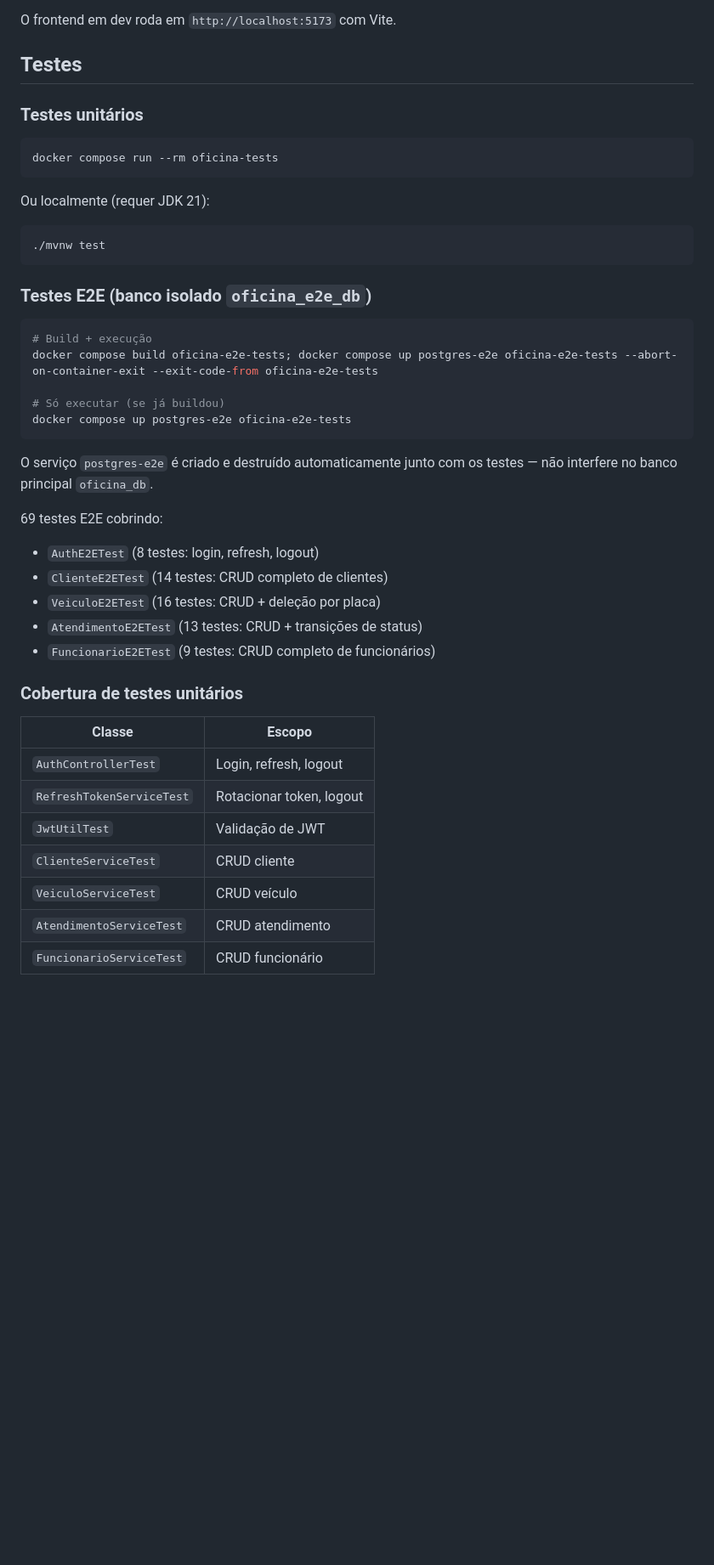
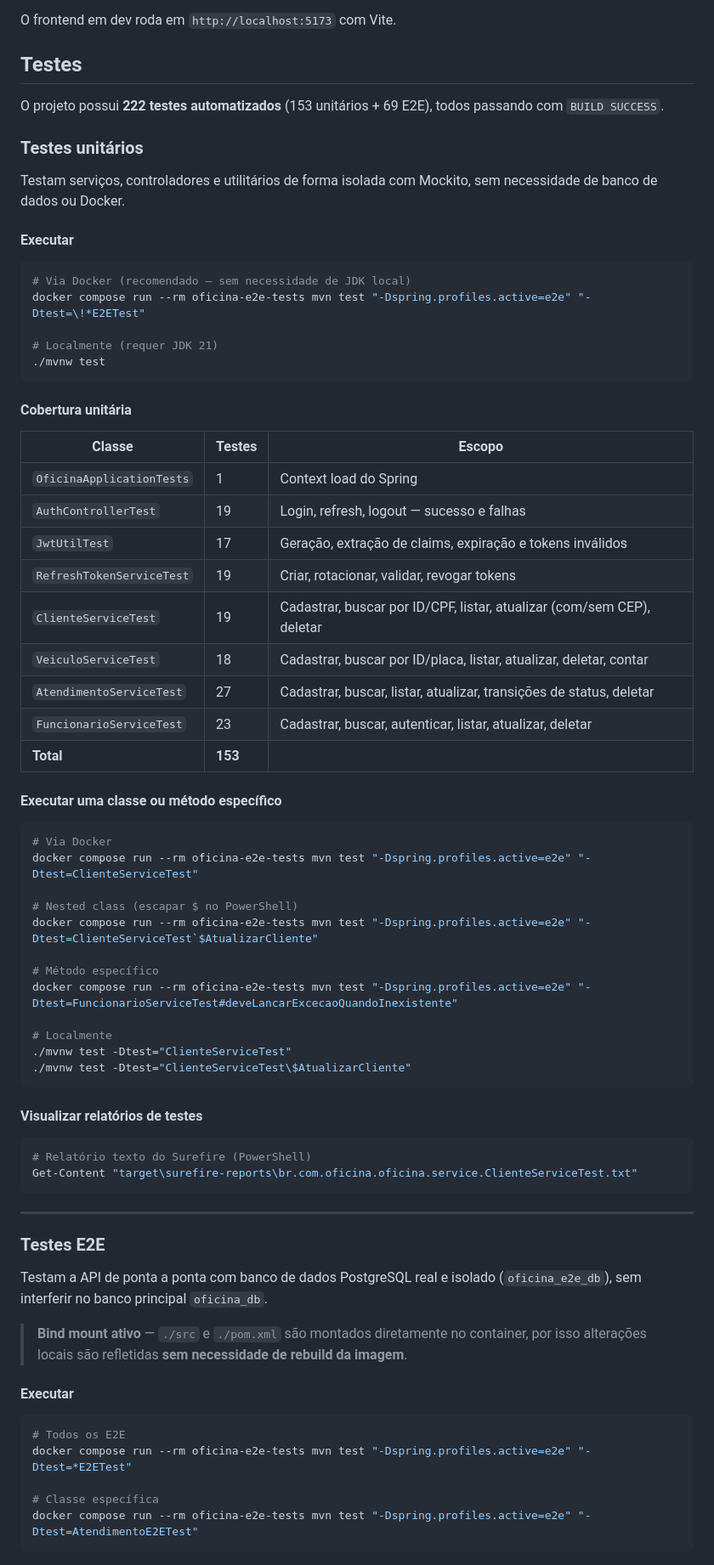
Before and after one commit to rodrigosantoscosta/projeto_tecback, a Markdown page: README.md, the part around one of its changes. Shown at 85% size. Drawn GitHub-style; blank space fills up the shorter version.

````diff
--- a/README.md
+++ b/README.md
@@ -319,45 +319,75 @@ O frontend em dev roda em `http://localhost:5173` com Vite.
 
 ## Testes
 
+O projeto possui **222 testes automatizados** (153 unitários + 69 E2E), todos passando com `BUILD SUCCESS`.
+
 ### Testes unitários
 
-```bash
-docker compose run --rm oficina-tests
-```
+Testam serviços, controladores e utilitários de forma isolada com Mockito, sem necessidade de banco de dados ou Docker.
 
-Ou localmente (requer JDK 21):
+#### Executar
 
 ```bash
+# Via Docker (recomendado — sem necessidade de JDK local)
+docker compose run --rm oficina-e2e-tests mvn test "-Dspring.profiles.active=e2e" "-Dtest=\!*E2ETest"
+
+# Localmente (requer JDK 21)
 ./mvnw test
 ```
 
-### Testes E2E (banco isolado `oficina_e2e_db`)
+#### Cobertura unitária
+
+| Classe | Testes | Escopo |
+|---|---|---|
+| `OficinaApplicationTests` | 1 | Context load do Spring |
+| `AuthControllerTest` | 19 | Login, refresh, logout — sucesso e falhas |
+| `JwtUtilTest` | 17 | Geração, extração de claims, expiração e tokens inválidos |
+| `RefreshTokenServiceTest` | 19 | Criar, rotacionar, validar, revogar tokens |
+| `ClienteServiceTest` | 19 | Cadastrar, buscar por ID/CPF, listar, atualizar (com/sem CEP), deletar |
+| `VeiculoServiceTest` | 18 | Cadastrar, buscar por ID/placa, listar, atualizar, deletar, contar |
+| `AtendimentoServiceTest` | 27 | Cadastrar, buscar, listar, atualizar, transições de status, deletar |
+| `FuncionarioServiceTest` | 23 | Cadastrar, buscar, autenticar, listar, atualizar, deletar |
+| **Total** | **153** | |
+
+#### Executar uma classe ou método específico
 
 ```bash
-# Build + execução
-docker compose build oficina-e2e-tests; docker compose up postgres-e2e oficina-e2e-tests --abort-on-container-exit --exit-code-from oficina-e2e-tests
+# Via Docker
+docker compose run --rm oficina-e2e-tests mvn test "-Dspring.profiles.active=e2e" "-Dtest=ClienteServiceTest"
 
-# Só executar (se já buildou)
-docker compose up postgres-e2e oficina-e2e-tests
+# Nested class (escapar $ no PowerShell)
+docker compose run --rm oficina-e2e-tests mvn test "-Dspring.profiles.active=e2e" "-Dtest=ClienteServiceTest`$AtualizarCliente"
+
+# Método específico
+docker compose run --rm oficina-e2e-tests mvn test "-Dspring.profiles.active=e2e" "-Dtest=FuncionarioServiceTest#deveLancarExcecaoQuandoInexistente"
+
+# Localmente
+./mvnw test -Dtest="ClienteServiceTest"
+./mvnw test -Dtest="ClienteServiceTest\$AtualizarCliente"
 ```
 
-O serviço `postgres-e2e` é criado e destruído automaticamente junto com os testes — não interfere no banco principal `oficina_db`.
+#### Visualizar relatórios de testes
 
-69 testes E2E cobrindo:
-- `AuthE2ETest` (8 testes: login, refresh, logout)
-- `ClienteE2ETest` (14 testes: CRUD completo de clientes)
-- `VeiculoE2ETest` (16 testes: CRUD + deleção por placa)
-- `AtendimentoE2ETest` (13 testes: CRUD + transições de status)
-- `FuncionarioE2ETest` (9 testes: CRUD completo de funcionários)
+```bash
+# Relatório texto do Surefire (PowerShell)
+Get-Content "target\surefire-reports\br.com.oficina.oficina.service.ClienteServiceTest.txt"
+```
 
-### Cobertura de testes unitários
+---
 
-| Classe | Escopo |
-|---|---|
-| `AuthControllerTest` | Login, refresh, logout |
-| `RefreshTokenServiceTest` | Rotacionar token, logout |
-| `JwtUtilTest` | Validação de JWT |
-| `ClienteServiceTest` | CRUD cliente |
-| `VeiculoServiceTest` | CRUD veículo |
-| `AtendimentoServiceTest` | CRUD atendimento |
-| `FuncionarioServiceTest` | CRUD funcionário |
+### Testes E2E
+
+Testam a API de ponta a ponta com banco de dados PostgreSQL real e isolado (`oficina_e2e_db`), sem interferir no banco principal `oficina_db`.
+
+> **Bind mount ativo** — `./src` e `./pom.xml` são montados diretamente no container, por isso alterações locais são refletidas **sem necessidade de rebuild da imagem**.
+
+#### Executar
+
+```bash
+# Todos os E2E
+docker compose run --rm oficina-e2e-tests mvn test "-Dspring.profiles.active=e2e" "-Dtest=*E2ETest"
+
+# Classe específica
+docker compose run --rm oficina-e2e-tests mvn test "-Dspring.profiles.active=e2e" "-Dtest=AtendimentoE2ETest"
+```
+
````
Also changed, not shown: other parts of README.md (+34 -5 lines).
